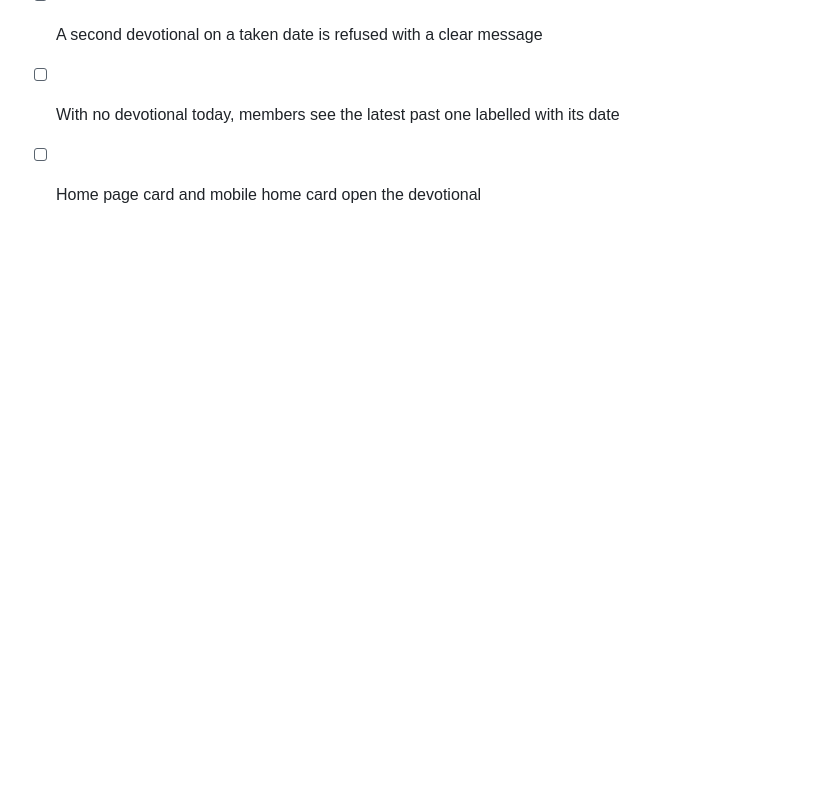
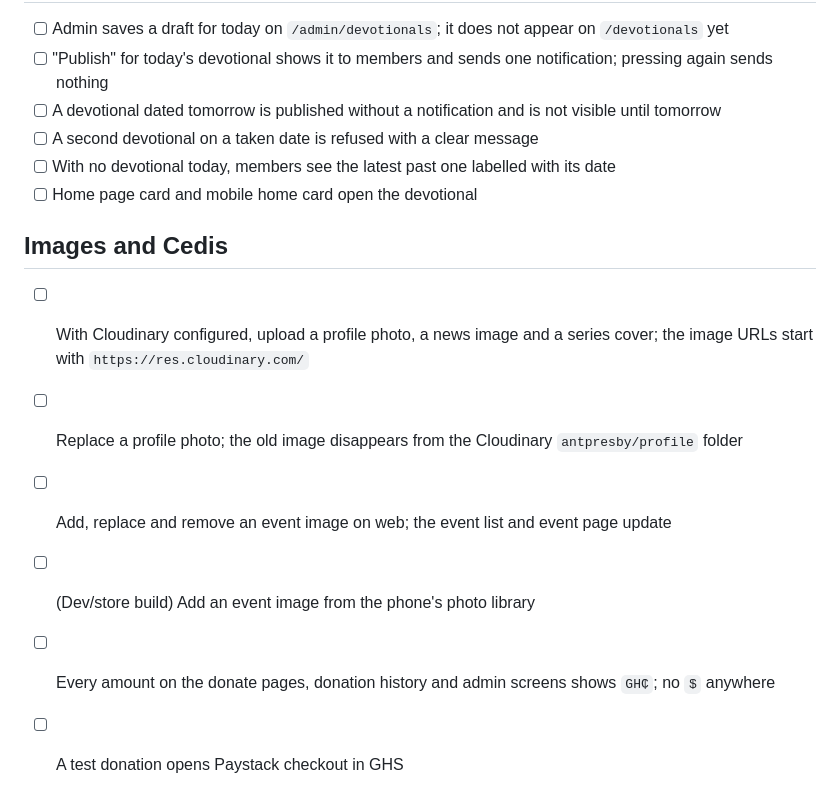
Before and after one commit to arnocansey/ANT-Presby, a Markdown page: docs/qa-checklist.md, the part around the change. Rendered like a GitHub page; blank space fills up the shorter version.

```diff
--- a/docs/qa-checklist.md
+++ b/docs/qa-checklist.md
@@ -110,3 +110,12 @@ Use this checklist for final smoke testing on web and Android.
 - [ ] A second devotional on a taken date is refused with a clear message
 - [ ] With no devotional today, members see the latest past one labelled with its date
 - [ ] Home page card and mobile home card open the devotional
+
+## Images and Cedis
+
+- [ ] With Cloudinary configured, upload a profile photo, a news image and a series cover; the image URLs start with `https://res.cloudinary.com/`
+- [ ] Replace a profile photo; the old image disappears from the Cloudinary `antpresby/profile` folder
+- [ ] Add, replace and remove an event image on web; the event list and event page update
+- [ ] (Dev/store build) Add an event image from the phone's photo library
+- [ ] Every amount on the donate pages, donation history and admin screens shows `GH₵`; no `$` anywhere
+- [ ] A test donation opens Paystack checkout in GHS
```
Also changed, not shown: docs/deployment.md (+12 -0 lines), docs/features.md (+6 -0 lines).
